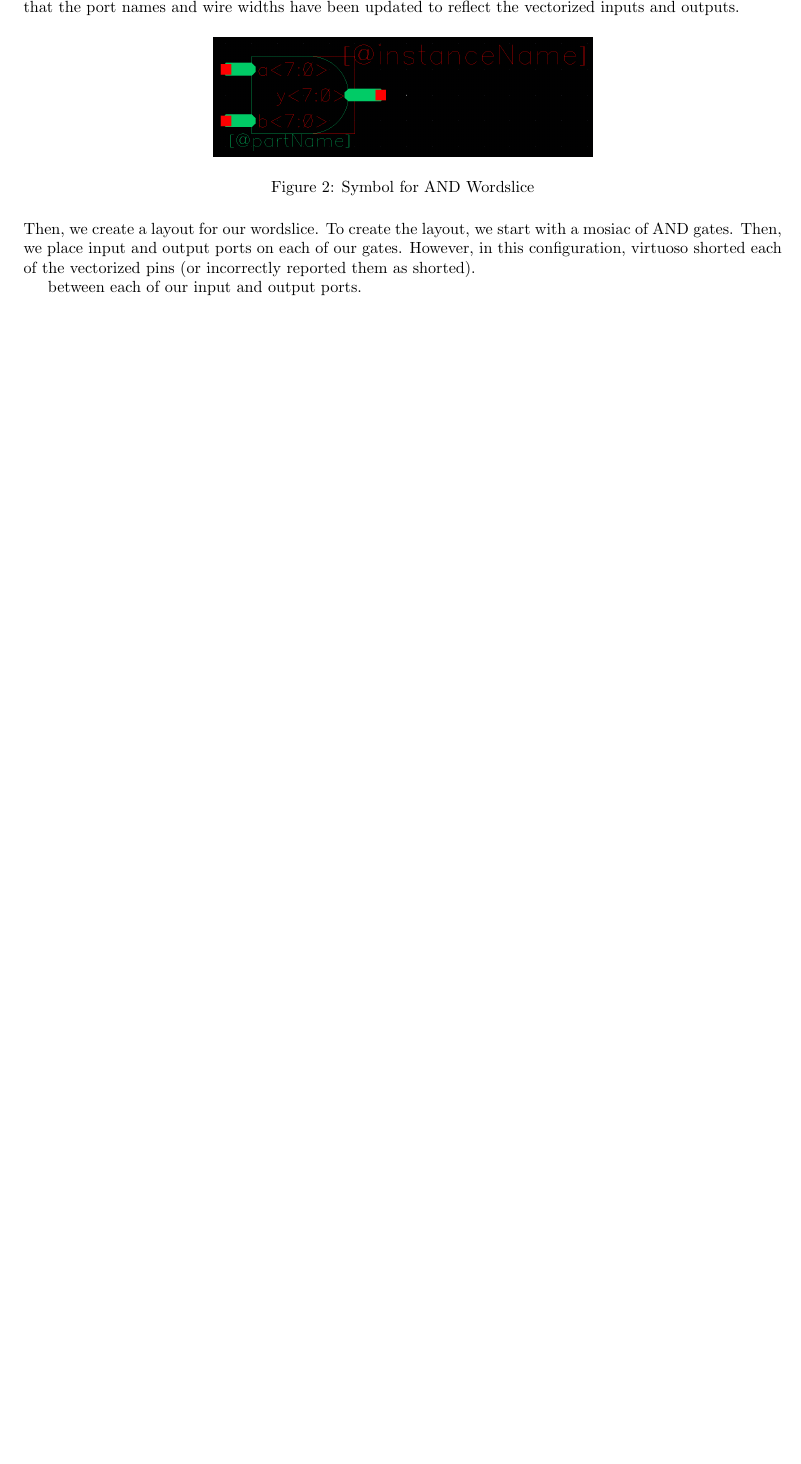
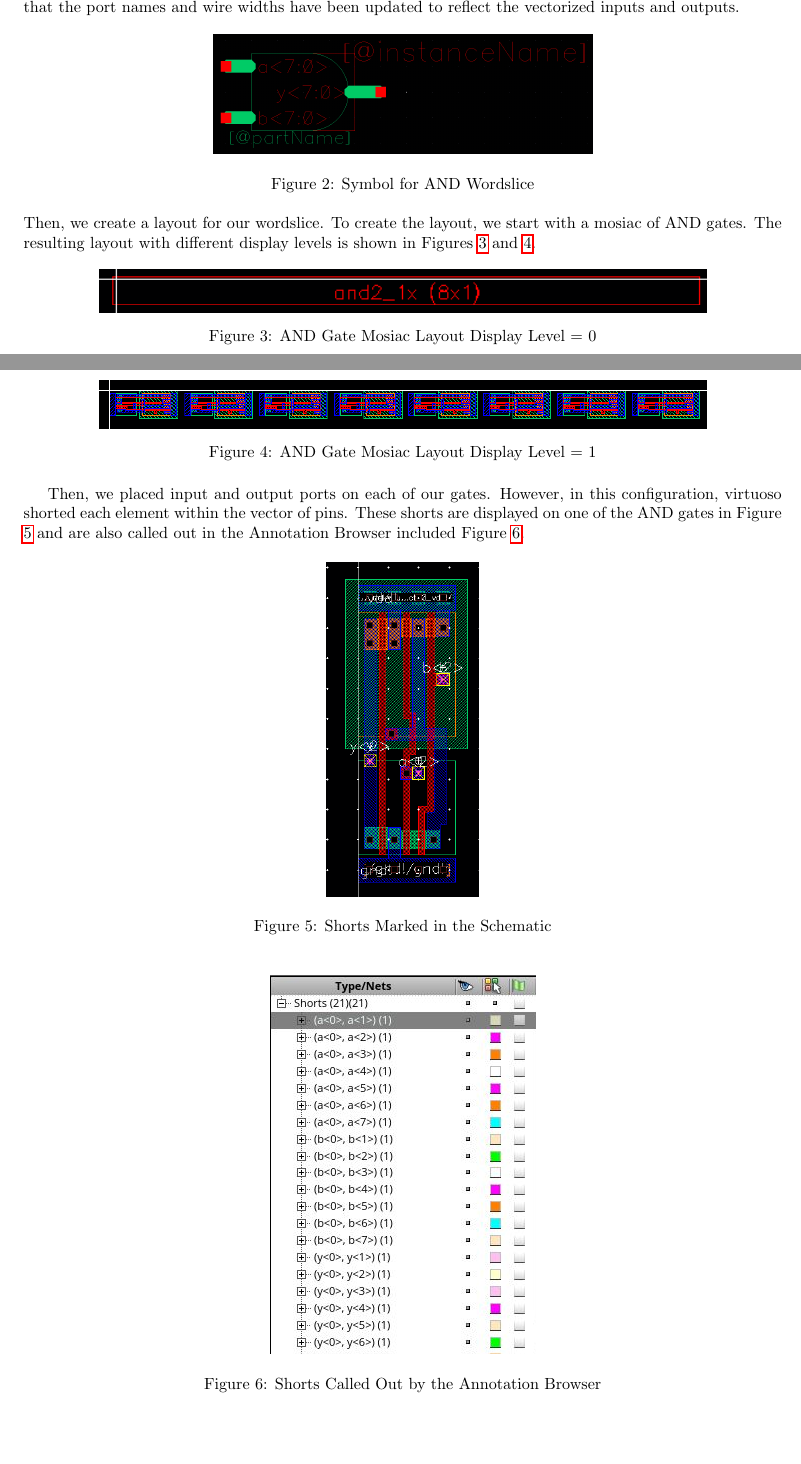
Before and after one commit to osowatzke/ECE_507_Labs, a LaTeX document (3/latex/ECE507_Lab3_Sowatzke.tex): part of page 1 of 2 before the commit and two parts of pages 1 and 2 of 3 after it, the two joined at a grey line, cut so that both start at the same text, the shorter picture padded with empty space. Compiled offline with pdfLaTeX.

Commit message:
Describing shorts that I ran into with mosiac layout

```diff
--- a/3/latex/ECE507_Lab3_Sowatzke.tex
+++ b/3/latex/ECE507_Lab3_Sowatzke.tex
@@ -107,9 +107,33 @@
 		\label{fig::and2_1x_8_symbol}
 	\end{figure}
 
-	\noindent Then, we create a layout for our wordslice. To create the layout, we start with a mosiac of AND gates. Then, we place input and output ports on each of our gates. However, in this configuration, virtuoso shorted each of the vectorized pins (or incorrectly reported them as shorted).
+	\noindent Then, we create a layout for our wordslice. To create the layout, we start with a mosiac of AND gates. The resulting layout with different display levels is shown in Figures \ref{fig::and2_1x_8_layout_mosiac_overview} and \ref{fig::and2_1x_8_layout_detailed}.
 
-	  between each of our input and output ports.
+	\begin{figure}[H]
+		\centerline{\includegraphics[height=0.8\textwidth, angle=270]{and2_1x_8_layout_mosiac_overview.png}}
+		\caption{AND Gate Mosiac Layout Display Level = 0}
+		\label{fig::and2_1x_8_layout_mosiac_overview}
+	\end{figure}
+
+	\begin{figure}[H]
+		\centerline{\includegraphics[height=0.8\textwidth, angle=270]{and2_1x_8_layout_detailed.png}}
+		\caption{AND Gate Mosiac Layout Display Level = 1}
+		\label{fig::and2_1x_8_layout_detailed}
+	\end{figure}
+
+	Then, we placed input and output ports on each of our gates. However, in this configuration, virtuoso shorted each element within the vector of pins. These shorts are displayed on one of the AND gates in Figure \ref{fig::and2_1x_8_cell_with_shorts} and are also called out in the Annotation Browser included Figure \ref{fig::and2_1x_8_annotation_shorts}.
+
+	\begin{figure}[H]
+		\centerline{\includegraphics[width=0.2\textwidth]{and2_1x_8_cell_with_shorts.png}}
+		\caption{Shorts Marked in the Schematic}
+		\label{fig::and2_1x_8_cell_with_shorts}
+	\end{figure}
+
+	\begin{figure}[H]
+		\centerline{\includegraphics[width=0.35\textwidth]{and2_1x_8_annotation_shorts.png}}
+		\caption{Shorts Called Out by the Annotation Browser}
+		\label{fig::and2_1x_8_annotation_shorts}
+	\end{figure}
 
 	\section{NOR Wordslice}
 \end{document}
```
Also changed, not shown: 3/latex/images/and2_1x_8_annotation_shorts.png (added), 3/latex/images/and2_1x_8_cell_with_shorts.png (added), 3/latex/images/and2_1x_8_layout_mosiac_overview.png (added).
